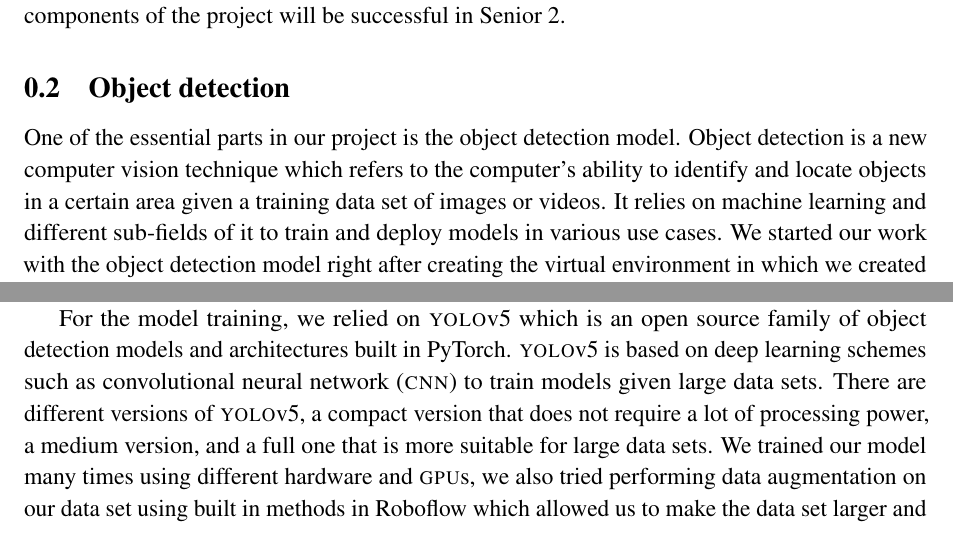
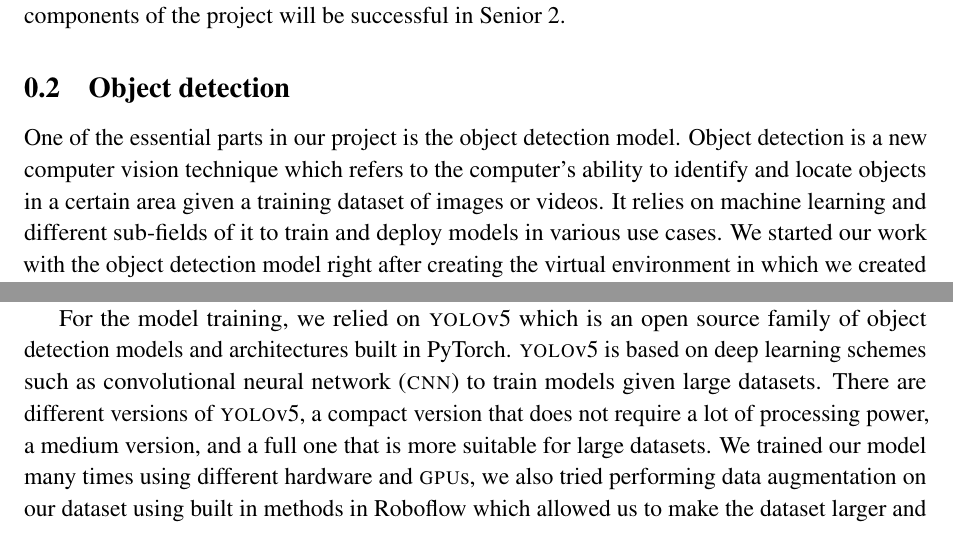
Before and after one commit to danielizham/dp-report, a LaTeX document (sections/poc.tex): two parts of page 3 of 9, joined at a grey line, cut so that both start at the same text. Compiled offline with pdfLaTeX.

Commit message:
Change data set to dataset

```diff
--- a/sections/poc.tex
+++ b/sections/poc.tex
@@ -299,7 +299,7 @@ of the project will be successful in Senior 2.
 One of the essential parts in our project is the object
 detection model. Object detection is a new computer vision
 technique which refers to the computer's ability to
-identify and locate objects in a certain area given a training data set
+identify and locate objects in a certain area given a training dataset
 of images or videos. It relies on machine learning and different
 sub-fields of it to train and deploy models in various use cases.
 We started our work with the object detection model right
@@ -344,13 +344,13 @@ including many pixels from the surrounding environment.
 For the model training, we relied on \textsc{yolo}v5 which is an open
 source family of object detection models and architectures built in
 PyTorch. \textsc{yolo}v5 is based on deep learning schemes such as
-\gls{cnn} to train models given large data sets. There are different
+\gls{cnn} to train models given large datasets. There are different
 versions of \textsc{yolo}v5, a compact version that does not
 require a lot of processing power, a medium version, and a full one that
-is more suitable for large data sets. We trained our model many times
+is more suitable for large datasets. We trained our model many times
 using different hardware and \textsc{gpu}s, we also tried performing
-data augmentation on our data set using built in methods in Roboflow
-which allowed us to make the data set larger and enhance the performance
+data augmentation on our dataset using built in methods in Roboflow
+which allowed us to make the dataset larger and enhance the performance
 of the model. The data augmentation process resulted in creating three
 images for each image that we have, in that process, images are mixed
 together and shuffled, or put in different directions with an amount of
```
Also changed, not shown: sections/poc.tex (2 more changed lines).
